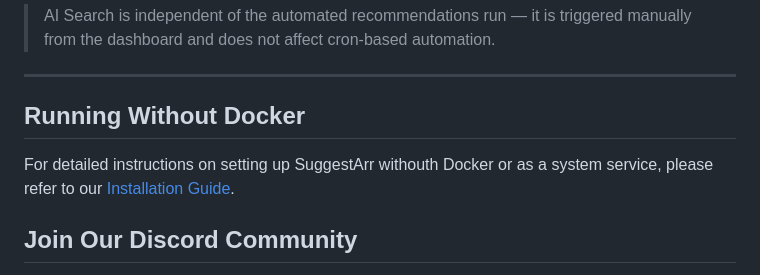
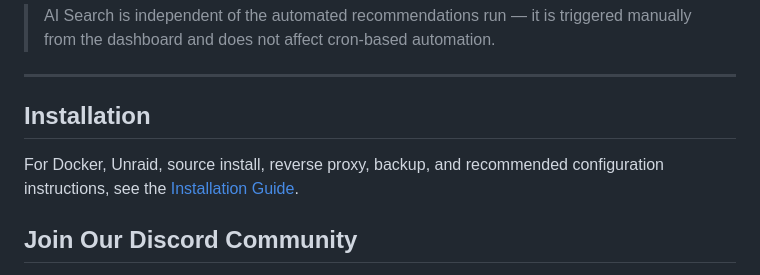
Before and after one commit to giuseppe99barchetta/SuggestArr, a Markdown page: README.md, the part around the change. Drawn GitHub-style.

Commit message:
chore: added Installation guide and updated readme

```diff
--- a/README.md
+++ b/README.md
@@ -179,8 +179,8 @@ AI Search requires an LLM to be configured (same setup as AI-Powered Recommendat
 
 ---
 
-## Running Without Docker
-For detailed instructions on setting up SuggestArr withouth Docker or as a system service, please refer to our [Installation Guide](https://github.com/giuseppe99barchetta/SuggestArr/wiki/Installation#documentation-to-run-the-project-without-docker).
+## Installation
+For Docker, Unraid, source install, reverse proxy, backup, and recommended configuration instructions, see the [Installation Guide](INSTALLATION.md).
 
 ## Join Our Discord Community
 Feel free to join our Discord community to share ideas, ask questions, or get help with SuggestArr: [Join here](https://discord.gg/JXwFd3PnXY).
```
Also changed, not shown: INSTALLATION.md (added, +536 -0 lines), docs/assets/suggestarr-config-advanced.png (added), docs/assets/suggestarr-config-database.png (added), docs/assets/suggestarr-config-jobs.png (added), docs/assets/suggestarr-config-services.png (added).
